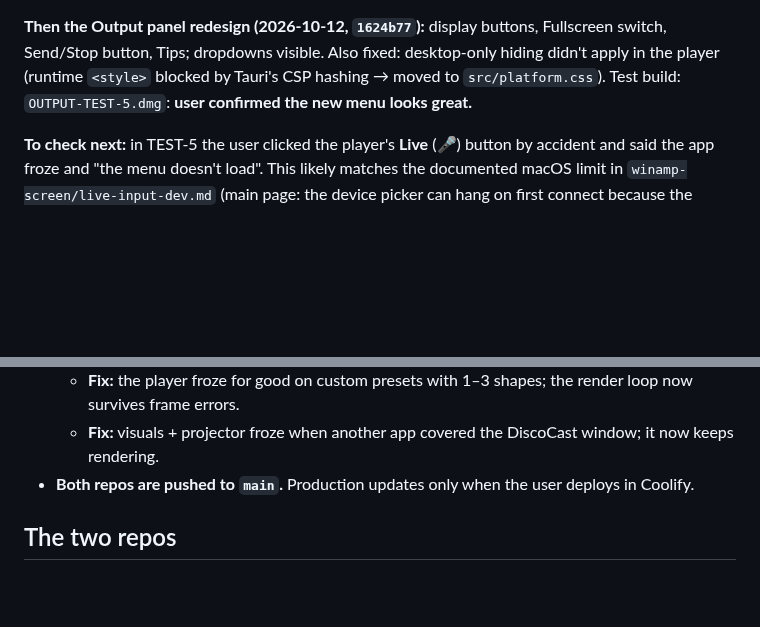
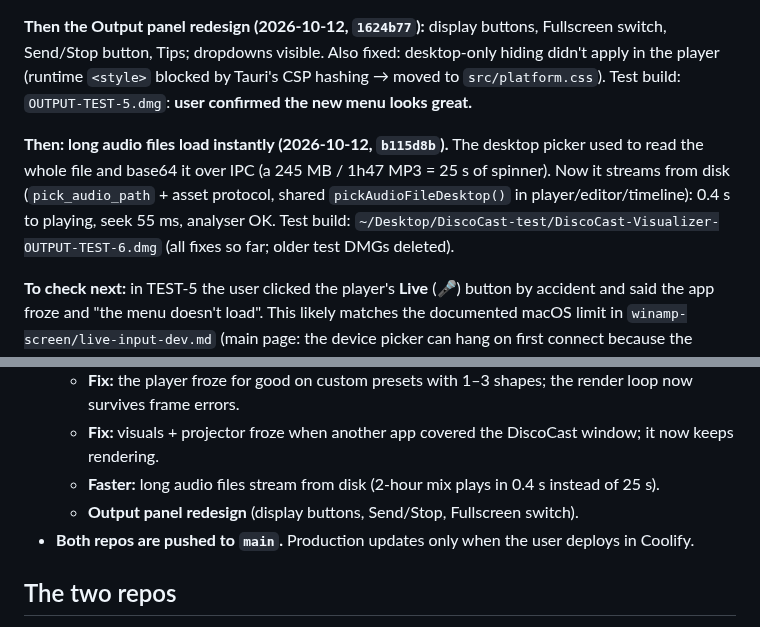
Before and after one commit to Catskill909/discocast, a Markdown page: handoff.md, 2 parts joined by grey strips. Drawn GitHub-style; blank space fills up the shorter version.

Commit message:
handoff: audio streaming + TEST-6
Co-Authored-By: Claude Opus 5.5 <noreply@anthropic.com>

```diff
--- a/handoff.md
+++ b/handoff.md
@@ -41,6 +41,11 @@ in `main.rs` (covered window: 0 fps → 100 fps, measured). Test build with ever
 dropdowns visible. Also fixed: desktop-only hiding didn't apply in the player (runtime `<style>` blocked by Tauri's
 CSP hashing → moved to `src/platform.css`). Test build: `OUTPUT-TEST-5.dmg`: **user confirmed the new menu looks great.**
 
+**Then: long audio files load instantly (2026-10-12, `b115d8b`).** The desktop picker used to read the whole file and
+base64 it over IPC (a 245 MB / 1h47 MP3 = 25 s of spinner). Now it streams from disk (`pick_audio_path` + asset protocol,
+shared `pickAudioFileDesktop()` in player/editor/timeline): 0.4 s to playing, seek 55 ms, analyser OK. Test build:
+`~/Desktop/DiscoCast-test/DiscoCast-Visualizer-OUTPUT-TEST-6.dmg` (all fixes so far; older test DMGs deleted).
+
 **To check next:** in TEST-5 the user clicked the player's **Live** (🎤) button by accident and said the app froze and "the menu
 doesn't load". This likely matches the documented macOS limit in `winamp-screen/live-input-dev.md` (main page: the device
 picker can hang on first connect because the AudioContext was created without a user gesture). Reproduce in `tauri dev`
@@ -78,6 +83,8 @@ before fixing; it's unrelated to the output work.
     "App Running in Background" notice.
   - **Fix:** the player froze for good on custom presets with 1–3 shapes; the render loop now survives frame errors.
   - **Fix:** visuals + projector froze when another app covered the DiscoCast window; it now keeps rendering.
+  - **Faster:** long audio files stream from disk (2-hour mix plays in 0.4 s instead of 25 s).
+  - **Output panel redesign** (display buttons, Send/Stop, Fullscreen switch).
 - **Both repos are pushed to `main`.** Production updates only when the user
   deploys in Coolify.
 
```
